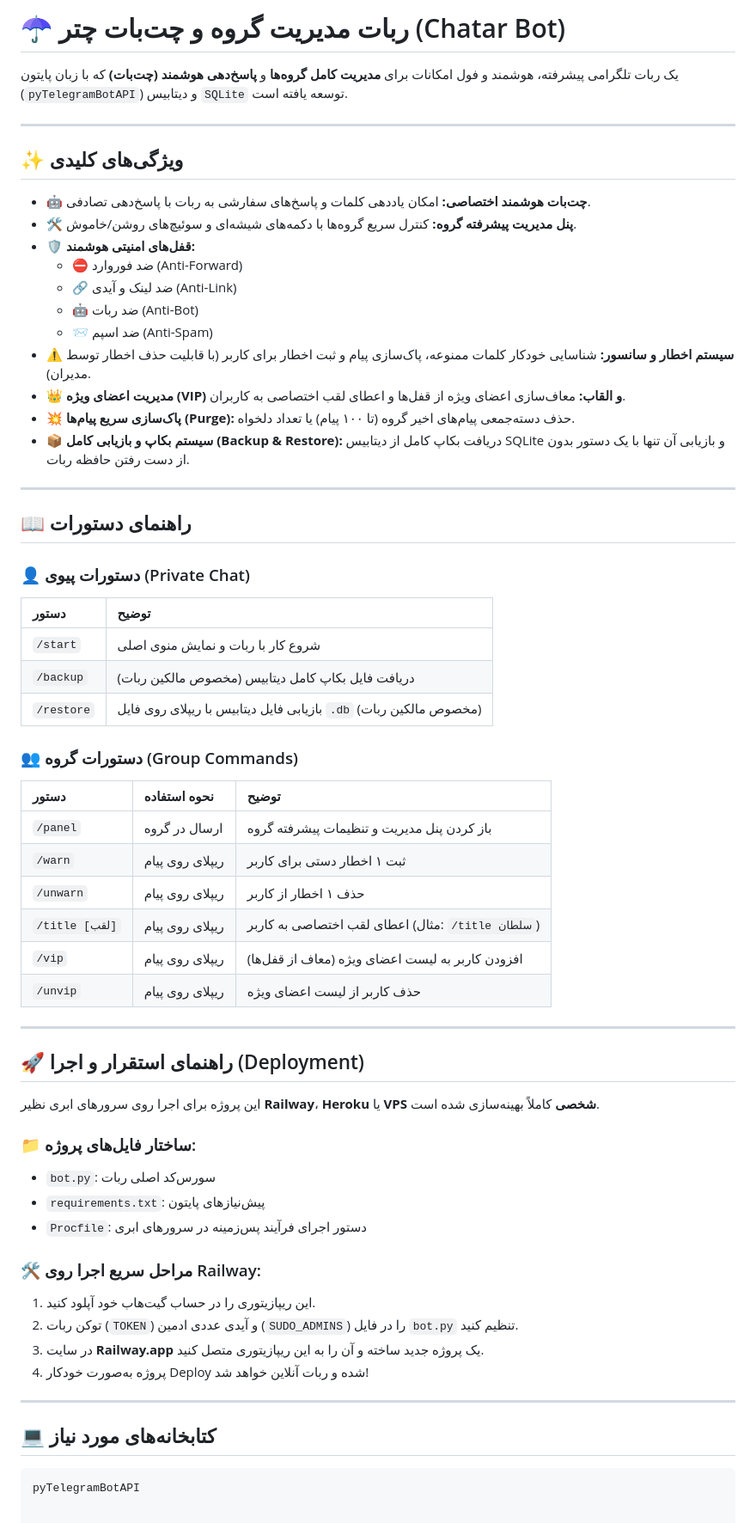
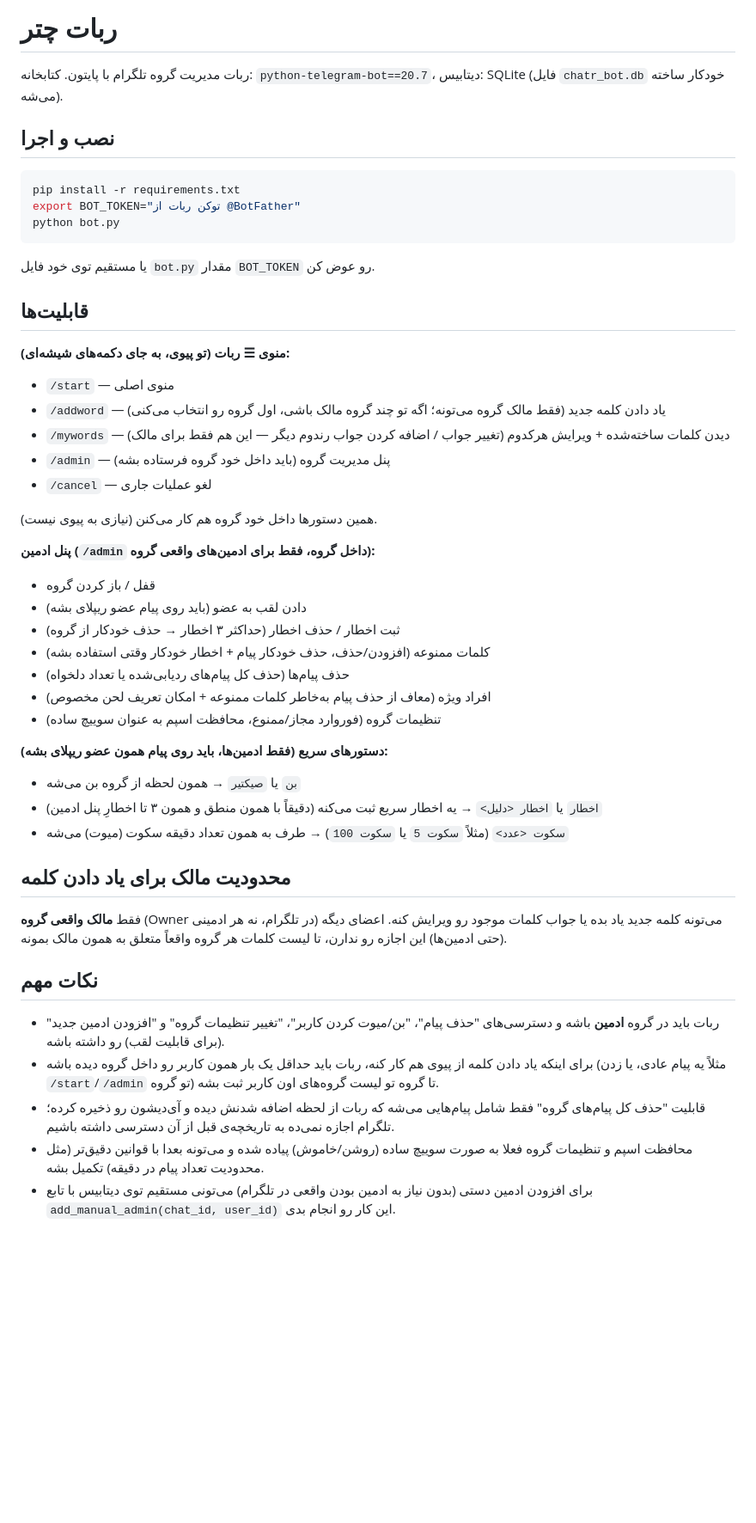
Before and after one commit to ari019363-crypto/T.me_bot, a Markdown page: README.md, the part around the change. Shown at 86% size. Drawn GitHub-style; blank space fills up the shorter version.

````diff
--- a/README.md
+++ b/README.md
@@ -1,64 +1,50 @@
-# ☂️ ربات مدیریت گروه و چت‌بات چتر (Chatar Bot)
+# ربات چتر
 
-یک ربات تلگرامی پیشرفته، هوشمند و فول امکانات برای **مدیریت کامل گروه‌ها** و **پاسخ‌دهی هوشمند (چت‌بات)** که با زبان پایتون (`pyTelegramBotAPI`) و دیتابیس `SQLite` توسعه یافته است.
+ربات مدیریت گروه تلگرام با پایتون. کتابخانه: `python-telegram-bot==20.7`، دیتابیس: SQLite (فایل `chatr_bot.db` خودکار ساخته می‌شه).
 
----
+## نصب و اجرا
 
-## ✨ ویژگی‌های کلیدی
+```bash
+pip install -r requirements.txt
+export BOT_TOKEN="توکن ربات از @BotFather"
+python bot.py
+```
 
-- 🤖 **چت‌بات هوشمند اختصاصی:** امکان یاددهی کلمات و پاسخ‌های سفارشی به ربات با پاسخ‌دهی تصادفی.
-- 🛠️ **پنل مدیریت پیشرفته گروه:** کنترل سریع گروه‌ها با دکمه‌های شیشه‌ای و سوئیچ‌های روشن/خاموش.
-- 🛡️ **قفل‌های امنیتی هوشمند:**
-  - ⛔ ضد فوروارد (Anti-Forward)
-  - 🔗 ضد لینک و آیدی (Anti-Link)
-  - 🤖 ضد ربات (Anti-Bot)
-  - 📨 ضد اسپم (Anti-Spam)
-- ⚠️ **سیستم اخطار و سانسور:** شناسایی خودکار کلمات ممنوعه، پاک‌سازی پیام و ثبت اخطار برای کاربر (با قابلیت حذف اخطار توسط مدیران).
-- 👑 **مدیریت اعضای ویژه (VIP) و القاب:** معاف‌سازی اعضای ویژه از قفل‌ها و اعطای لقب اختصاصی به کاربران.
-- 💥 **پاک‌سازی سریع پیام‌ها (Purge):** حذف دسته‌جمعی پیام‌های اخیر گروه (تا ۱۰۰ پیام) یا تعداد دلخواه.
-- 📦 **سیستم بکاپ و بازیابی کامل (Backup & Restore):** دریافت بکاپ کامل از دیتابیس SQLite و بازیابی آن تنها با یک دستور بدون از دست رفتن حافظه ربات.
+یا مستقیم توی خود فایل `bot.py` مقدار `BOT_TOKEN` رو عوض کن.
 
----
+## قابلیت‌ها
 
-## 📖 راهنمای دستورات
+**منوی ☰ ربات (تو پیوی، به جای دکمه‌های شیشه‌ای):**
+- `/start` — منوی اصلی
+- `/addword` — یاد دادن کلمه جدید (فقط مالک گروه می‌تونه؛ اگه تو چند گروه مالک باشی، اول گروه رو انتخاب می‌کنی)
+- `/mywords` — دیدن کلمات ساخته‌شده + ویرایش هرکدوم (تغییر جواب / اضافه کردن جواب رندوم دیگر — این هم فقط برای مالک)
+- `/admin` — پنل مدیریت گروه (باید داخل خود گروه فرستاده بشه)
+- `/cancel` — لغو عملیات جاری
 
-### 👤 دستورات پیوی (Private Chat)
-| دستور | توضیح |
-| :--- | :--- |
-| `/start` | شروع کار با ربات و نمایش منوی اصلی |
-| `/backup` | دریافت فایل بکاپ کامل دیتابیس (مخصوص مالکین ربات) |
-| `/restore` | بازیابی فایل دیتابیس با ریپلای روی فایل `.db` (مخصوص مالکین ربات) |
+همین دستورها داخل خود گروه هم کار می‌کنن (نیازی به پیوی نیست).
 
-### 👥 دستورات گروه (Group Commands)
-| دستور | نحوه استفاده | توضیح |
-| :--- | :--- | :--- |
-| `/panel` | ارسال در گروه | باز کردن پنل مدیریت و تنظیمات پیشرفته گروه |
-| `/warn` | ریپلای روی پیام | ثبت ۱ اخطار دستی برای کاربر |
-| `/unwarn` | ریپلای روی پیام | حذف ۱ اخطار از کاربر |
-| `/title [لقب]` | ریپلای روی پیام | اعطای لقب اختصاصی به کاربر (مثال: `/title سلطان`) |
-| `/vip` | ریپلای روی پیام | افزودن کاربر به لیست اعضای ویژه (معاف از قفل‌ها) |
-| `/unvip` | ریپلای روی پیام | حذف کاربر از لیست اعضای ویژه |
+**پنل ادمین (`/admin` داخل گروه، فقط برای ادمین‌های واقعی گروه):**
+- قفل / باز کردن گروه
+- دادن لقب به عضو (باید روی پیام عضو ریپلای بشه)
+- ثبت اخطار / حذف اخطار (حداکثر ۳ اخطار → حذف خودکار از گروه)
+- کلمات ممنوعه (افزودن/حذف، حذف خودکار پیام + اخطار خودکار وقتی استفاده بشه)
+- حذف پیام‌ها (حذف کل پیام‌های ردیابی‌شده یا تعداد دلخواه)
+- افراد ویژه (معاف از حذف پیام به‌خاطر کلمات ممنوعه + امکان تعریف لحن مخصوص)
+- تنظیمات گروه (فوروارد مجاز/ممنوع، محافظت اسپم به عنوان سوییچ ساده)
 
----
+**دستورهای سریع (فقط ادمین‌ها، باید روی پیام همون عضو ریپلای بشه):**
+- `بن` یا `صیکتیر` → همون لحظه از گروه بن می‌شه
+- `اخطار` یا `اخطار <دلیل>` → یه اخطار سریع ثبت می‌کنه (دقیقاً با همون منطق و همون ۳ تا اخطارِ پنل ادمین)
+- `سکوت <عدد>` (مثلاً `سکوت 5` یا `سکوت 100`) → طرف به همون تعداد دقیقه سکوت (میوت) می‌شه
 
-## 🚀 راهنمای استقرار و اجرا (Deployment)
+## محدودیت مالک برای یاد دادن کلمه
 
-این پروژه برای اجرا روی سرورهای ابری نظیر **Railway**، **Heroku** یا **VPS شخصی** کاملاً بهینه‌سازی شده است.
+فقط **مالک واقعی گروه** (Owner در تلگرام، نه هر ادمینی) می‌تونه کلمه جدید یاد بده یا جواب کلمات موجود رو ویرایش کنه. اعضای دیگه (حتی ادمین‌ها) این اجازه رو ندارن، تا لیست کلمات هر گروه واقعاً متعلق به همون مالک بمونه.
 
-### 📁 ساختار فایل‌های پروژه:
-- `bot.py`: سورس‌کد اصلی ربات
-- `requirements.txt`: پیش‌نیازهای پایتون
-- `Procfile`: دستور اجرای فرآیند پس‌زمینه در سرورهای ابری
+## نکات مهم
 
-### 🛠️ مراحل سریع اجرا روی Railway:
-1. این ریپازیتوری را در حساب گیت‌هاب خود آپلود کنید.
-2. توکن ربات (`TOKEN`) و آیدی عددی ادمین (`SUDO_ADMINS`) را در فایل `bot.py` تنظیم کنید.
-3. در سایت **Railway.app** یک پروژه جدید ساخته و آن را به این ریپازیتوری متصل کنید.
-4. پروژه به‌صورت خودکار Deploy شده و ربات آنلاین خواهد شد!
-
----
-
-## 💻 کتابخانه‌های مورد نیاز
-
-```text
-pyTelegramBotAPI
+- ربات باید در گروه **ادمین** باشه و دسترسی‌های "حذف پیام"، "بن/میوت کردن کاربر"، "تغییر تنظیمات گروه" و "افزودن ادمین جدید" (برای قابلیت لقب) رو داشته باشه.
+- برای اینکه یاد دادن کلمه از پیوی هم کار کنه، ربات باید حداقل یک بار همون کاربر رو داخل گروه دیده باشه (مثلاً یه پیام عادی، یا زدن `/start`/`/admin` تو گروه) تا گروه تو لیست گروه‌های اون کاربر ثبت بشه.
+- قابلیت "حذف کل پیام‌های گروه" فقط شامل پیام‌هایی می‌شه که ربات از لحظه اضافه شدنش دیده و آی‌دیشون رو ذخیره کرده؛ تلگرام اجازه نمی‌ده به تاریخچه‌ی قبل از آن دسترسی داشته باشیم.
+- محافظت اسپم و تنظیمات گروه فعلا به صورت سوییچ ساده (روشن/خاموش) پیاده شده و می‌تونه بعدا با قوانین دقیق‌تر (مثل محدودیت تعداد پیام در دقیقه) تکمیل بشه.
+- برای افزودن ادمین دستی (بدون نیاز به ادمین بودن واقعی در تلگرام) می‌تونی مستقیم توی دیتابیس با تابع `add_manual_admin(chat_id, user_id)` این کار رو انجام بدی.
````
